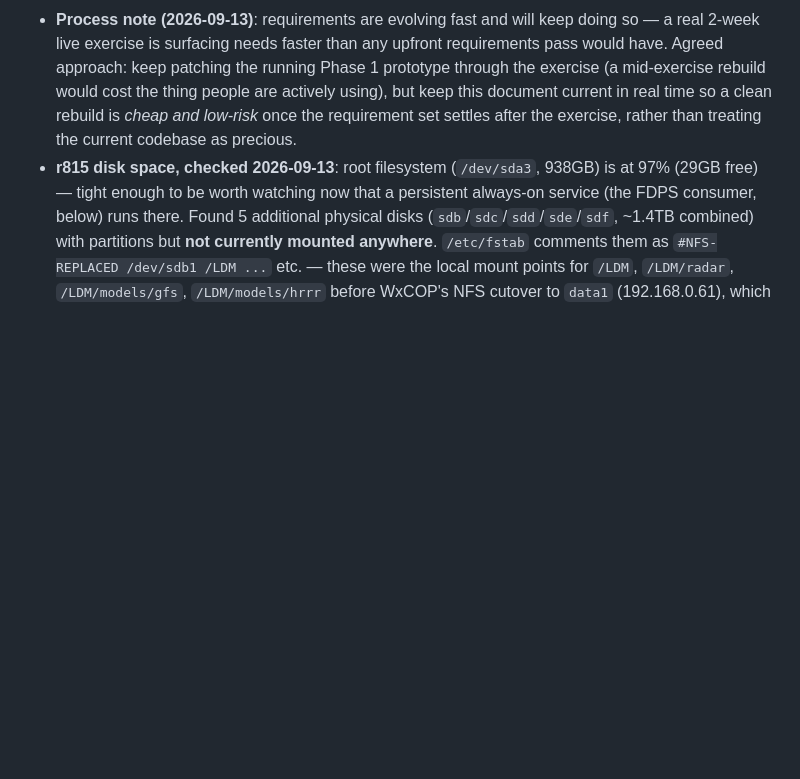
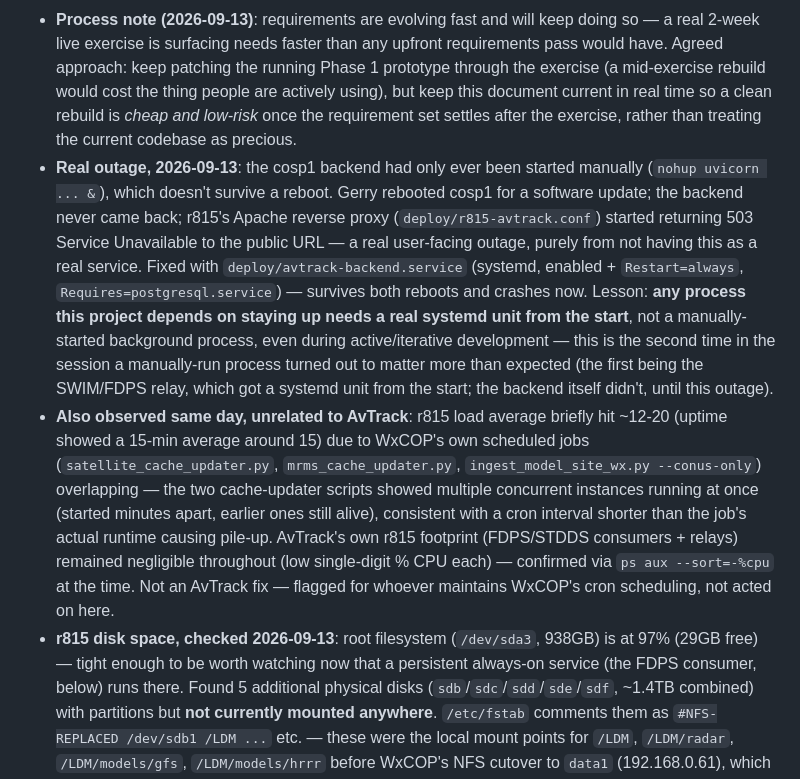
Before and after one commit to gerrycreager/AvTrack, a Markdown page: REQUIREMENTS.md, the part around the change. Drawn GitHub-style; blank space fills up the shorter version.

Commit message:
Document the backend outage and r815 load investigation
Co-Authored-By: Claude Sonnet 5 <noreply@anthropic.com>

```diff
--- a/REQUIREMENTS.md
+++ b/REQUIREMENTS.md
@@ -722,6 +722,29 @@ is reusable as the Phase 2 server's schema — not thrown away.
   but keep this document current in real time so a clean rebuild is *cheap and
   low-risk* once the requirement set settles after the exercise, rather than treating
   the current codebase as precious.
+- **Real outage, 2026-09-13**: the cosp1 backend had only ever been started manually
+  (`nohup uvicorn ... &`), which doesn't survive a reboot. Gerry rebooted cosp1 for a
+  software update; the backend never came back; r815's Apache reverse proxy
+  (`deploy/r815-avtrack.conf`) started returning 503 Service Unavailable to the
+  public URL — a real user-facing outage, purely from not having this as a real
+  service. Fixed with `deploy/avtrack-backend.service` (systemd, enabled +
+  `Restart=always`, `Requires=postgresql.service`) — survives both reboots and
+  crashes now. Lesson: **any process this project depends on staying up needs a
+  real systemd unit from the start**, not a manually-started background process,
+  even during active/iterative development — this is the second time in the
+  session a manually-run process turned out to matter more than expected (the
+  first being the SWIM/FDPS relay, which got a systemd unit from the start;
+  the backend itself didn't, until this outage).
+- **Also observed same day, unrelated to AvTrack**: r815 load average briefly hit
+  ~12-20 (uptime showed a 15-min average around 15) due to WxCOP's own scheduled
+  jobs (`satellite_cache_updater.py`, `mrms_cache_updater.py`,
+  `ingest_model_site_wx.py --conus-only`) overlapping — the two cache-updater
+  scripts showed multiple concurrent instances running at once (started minutes
+  apart, earlier ones still alive), consistent with a cron interval shorter than
+  the job's actual runtime causing pile-up. AvTrack's own r815 footprint
+  (FDPS/STDDS consumers + relays) remained negligible throughout (low single-digit
+  % CPU each) — confirmed via `ps aux --sort=-%cpu` at the time. Not an AvTrack
+  fix — flagged for whoever maintains WxCOP's cron scheduling, not acted on here.
 - **r815 disk space, checked 2026-09-13**: root filesystem (`/dev/sda3`, 938GB) is at
   97% (29GB free) — tight enough to be worth watching now that a persistent
   always-on service (the FDPS consumer, below) runs there. Found 5 additional
```
